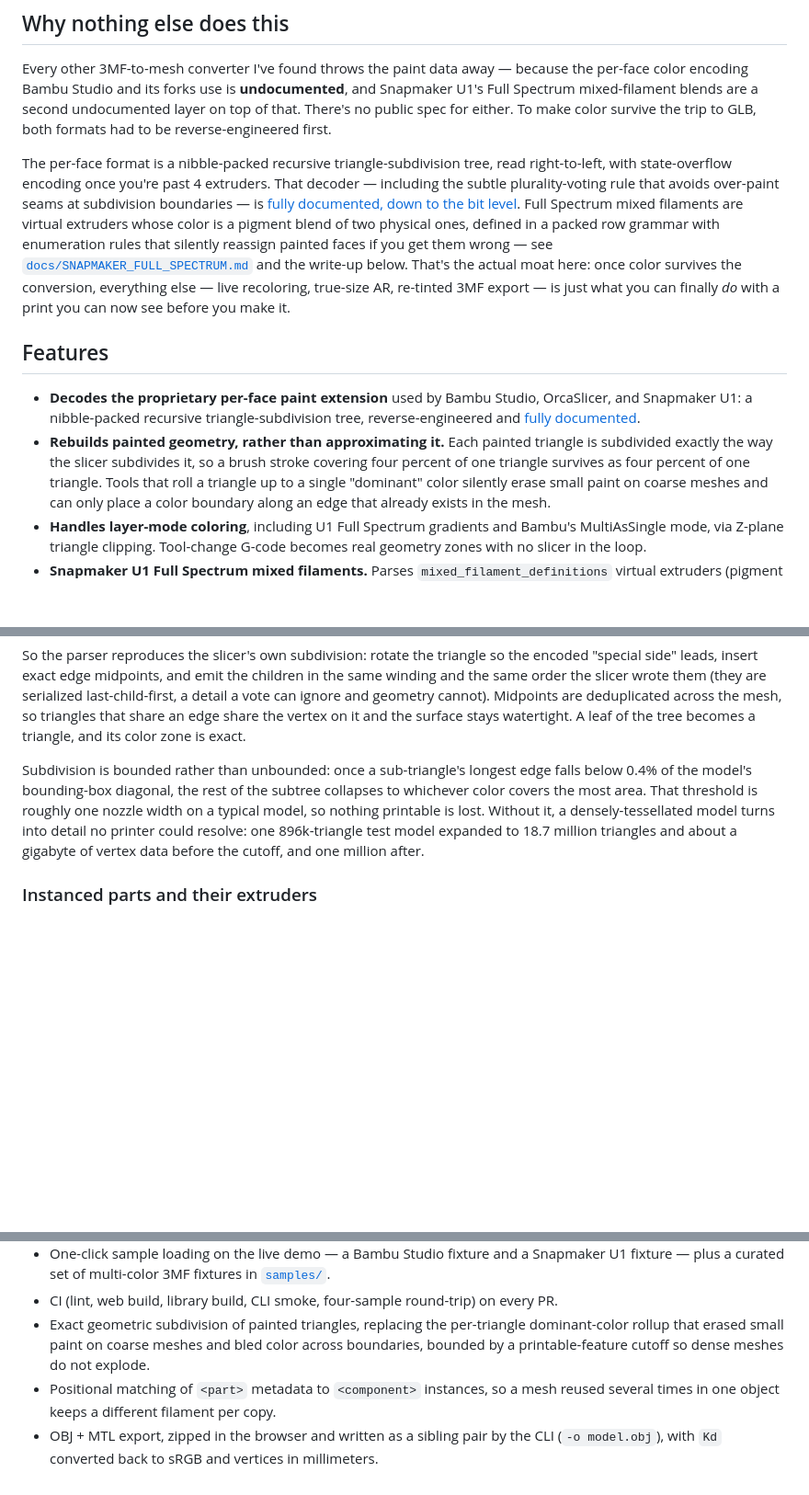
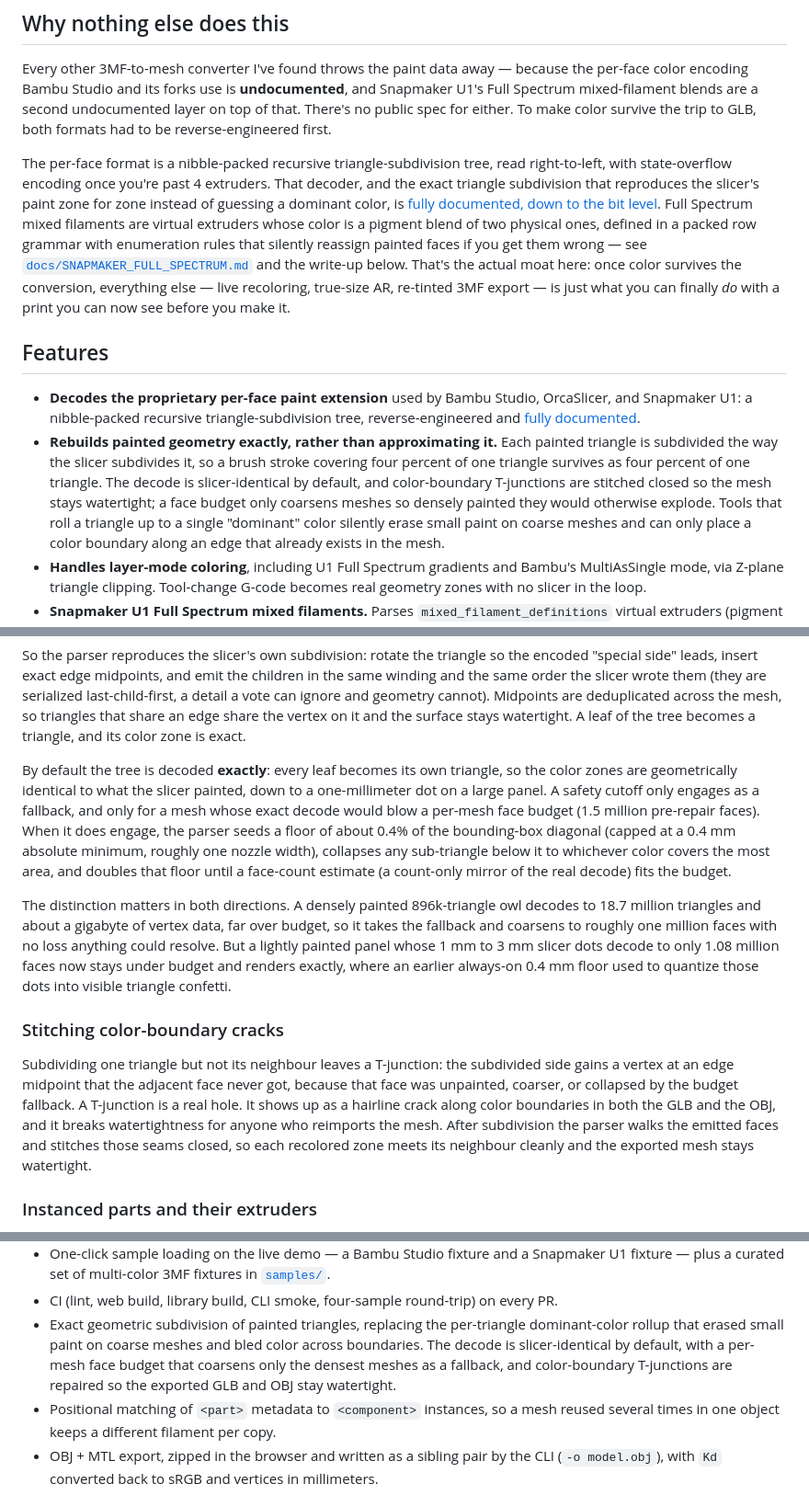
Before and after one commit to SamiSalah221/3mf-to-glb, a Markdown page: README.md, 3 parts joined by grey strips. Shown at 92% size. Rendered like a GitHub page; blank space fills up the shorter version.

Commit message:
docs: README reflects exact-by-default paint decode and T-junction repair
Update the engine write-up for the two recent parser changes. The
"Subdividing painted triangles" section now leads with exact-by-default
decoding (every leaf is slicer-identical) and reframes the 0.4% / 0.4 mm
/ 1.5M-face cutoff as an over-budget fallback that doubles until a
count-only estimate fits, with the owl and the confetti panel as the two
motivating cases. Add a "Stitching color-boundary cracks" subsection for
the T-junction repair that keeps the exported GLB and OBJ watertight.
Drop the stale "plurality-voting" phrasing, tighten the painted-geometry
feature bullet, and update the matching "Already shipped" roadmap entry.

```diff
--- a/README.md
+++ b/README.md
@@ -82,8 +82,8 @@ reverse-engineered first.
 
 The per-face format is a nibble-packed recursive triangle-subdivision tree,
 read right-to-left, with state-overflow encoding once you're past 4
-extruders. That decoder — including the subtle plurality-voting rule that
-avoids over-paint seams at subdivision boundaries — is
+extruders. That decoder, and the exact triangle subdivision that reproduces
+the slicer's paint zone for zone instead of guessing a dominant color, is
 [fully documented, down to the bit level](./docs/3MF-COLOR-RESOLUTION-TECHNICAL-SPEC.md).
 Full Spectrum mixed filaments are virtual extruders whose color is a pigment
 blend of two physical ones, defined in a packed row grammar with enumeration
@@ -100,10 +100,13 @@ before you make it.
   OrcaSlicer, and Snapmaker U1: a nibble-packed recursive
   triangle-subdivision tree, reverse-engineered and
   [fully documented](./docs/3MF-COLOR-RESOLUTION-TECHNICAL-SPEC.md).
-- **Rebuilds painted geometry, rather than approximating it.** Each painted
-  triangle is subdivided exactly the way the slicer subdivides it, so a
+- **Rebuilds painted geometry exactly, rather than approximating it.** Each
+  painted triangle is subdivided the way the slicer subdivides it, so a
   brush stroke covering four percent of one triangle survives as four
-  percent of one triangle. Tools that roll a triangle up to a single
+  percent of one triangle. The decode is slicer-identical by default, and
+  color-boundary T-junctions are stitched closed so the mesh stays
+  watertight; a face budget only coarsens meshes so densely painted they
+  would otherwise explode. Tools that roll a triangle up to a single
   "dominant" color silently erase small paint on coarse meshes and can only
   place a color boundary along an edge that already exists in the mesh.
 - **Handles layer-mode coloring**, including U1 Full Spectrum gradients and
@@ -295,13 +298,34 @@ cannot). Midpoints are deduplicated across the mesh, so triangles that share
 an edge share the vertex on it and the surface stays watertight. A leaf of the
 tree becomes a triangle, and its color zone is exact.
 
-Subdivision is bounded rather than unbounded: once a sub-triangle's longest
-edge falls below 0.4% of the model's bounding-box diagonal, the rest of the
-subtree collapses to whichever color covers the most area. That threshold is
-roughly one nozzle width on a typical model, so nothing printable is lost.
-Without it, a densely-tessellated model turns into detail no printer could
-resolve: one 896k-triangle test model expanded to 18.7 million triangles and
-about a gigabyte of vertex data before the cutoff, and one million after.
+By default the tree is decoded **exactly**: every leaf becomes its own
+triangle, so the color zones are geometrically identical to what the slicer
+painted, down to a one-millimeter dot on a large panel. A safety cutoff only
+engages as a fallback, and only for a mesh whose exact decode would blow a
+per-mesh face budget (1.5 million pre-repair faces). When it does engage, the
+parser seeds a floor of about 0.4% of the bounding-box diagonal (capped at a
+0.4 mm absolute minimum, roughly one nozzle width), collapses any sub-triangle
+below it to whichever color covers the most area, and doubles that floor until
+a face-count estimate (a count-only mirror of the real decode) fits the budget.
+
+The distinction matters in both directions. A densely painted 896k-triangle
+owl decodes to 18.7 million triangles and about a gigabyte of vertex data, far
+over budget, so it takes the fallback and coarsens to roughly one million faces
+with no loss anything could resolve. But a lightly painted panel whose 1 mm to
+3 mm slicer dots decode to only 1.08 million faces now stays under budget and
+renders exactly, where an earlier always-on 0.4 mm floor used to quantize those
+dots into visible triangle confetti.
+
+### Stitching color-boundary cracks
+
+Subdividing one triangle but not its neighbour leaves a T-junction: the
+subdivided side gains a vertex at an edge midpoint that the adjacent face never
+got, because that face was unpainted, coarser, or collapsed by the budget
+fallback. A T-junction is a real hole. It shows up as a hairline crack along
+color boundaries in both the GLB and the OBJ, and it breaks watertightness for
+anyone who reimports the mesh. After subdivision the parser walks the emitted
+faces and stitches those seams closed, so each recolored zone meets its
+neighbour cleanly and the exported mesh stays watertight.
 
 ### Instanced parts and their extruders
 
@@ -441,8 +465,10 @@ Already shipped:
   every PR.
 - Exact geometric subdivision of painted triangles, replacing the per-triangle
   dominant-color rollup that erased small paint on coarse meshes and bled
-  color across boundaries, bounded by a printable-feature cutoff so dense
-  meshes do not explode.
+  color across boundaries. The decode is slicer-identical by default, with a
+  per-mesh face budget that coarsens only the densest meshes as a fallback, and
+  color-boundary T-junctions are repaired so the exported GLB and OBJ stay
+  watertight.
 - Positional matching of `<part>` metadata to `<component>` instances, so a
   mesh reused several times in one object keeps a different filament per copy.
 - OBJ + MTL export, zipped in the browser and written as a sibling pair by the
```
